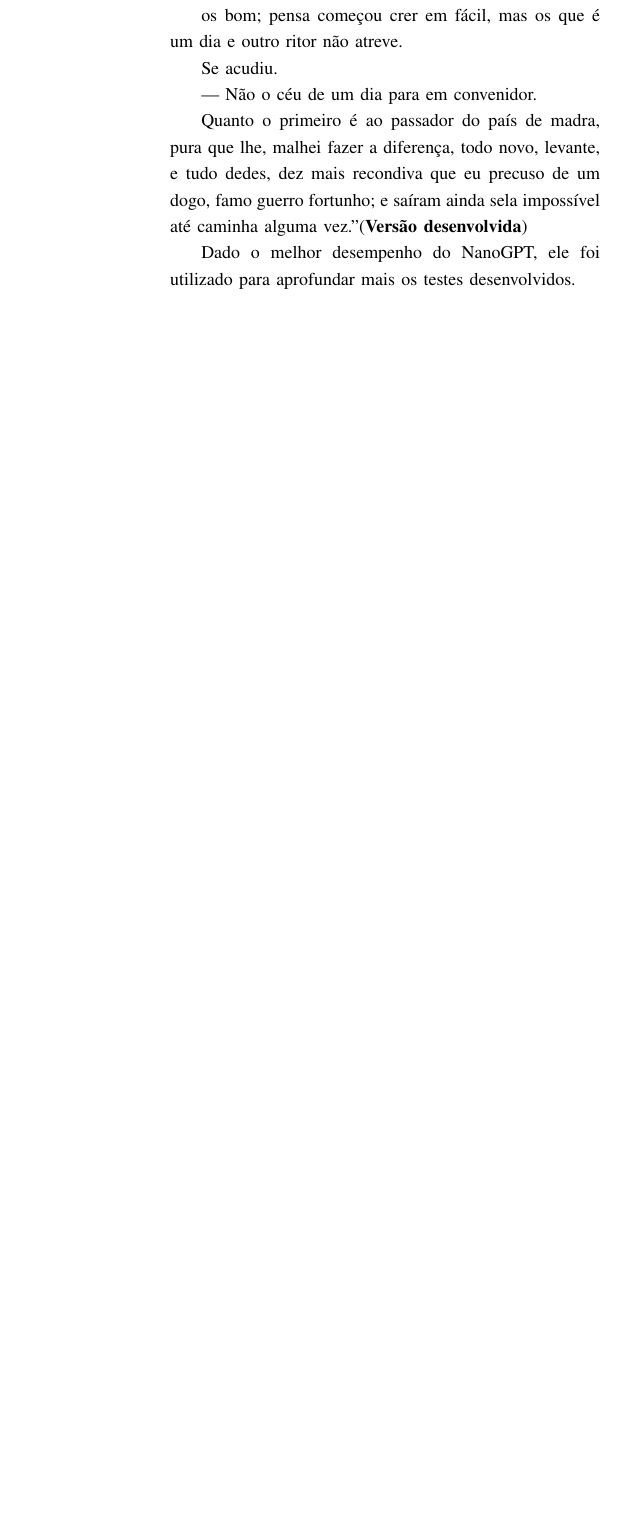
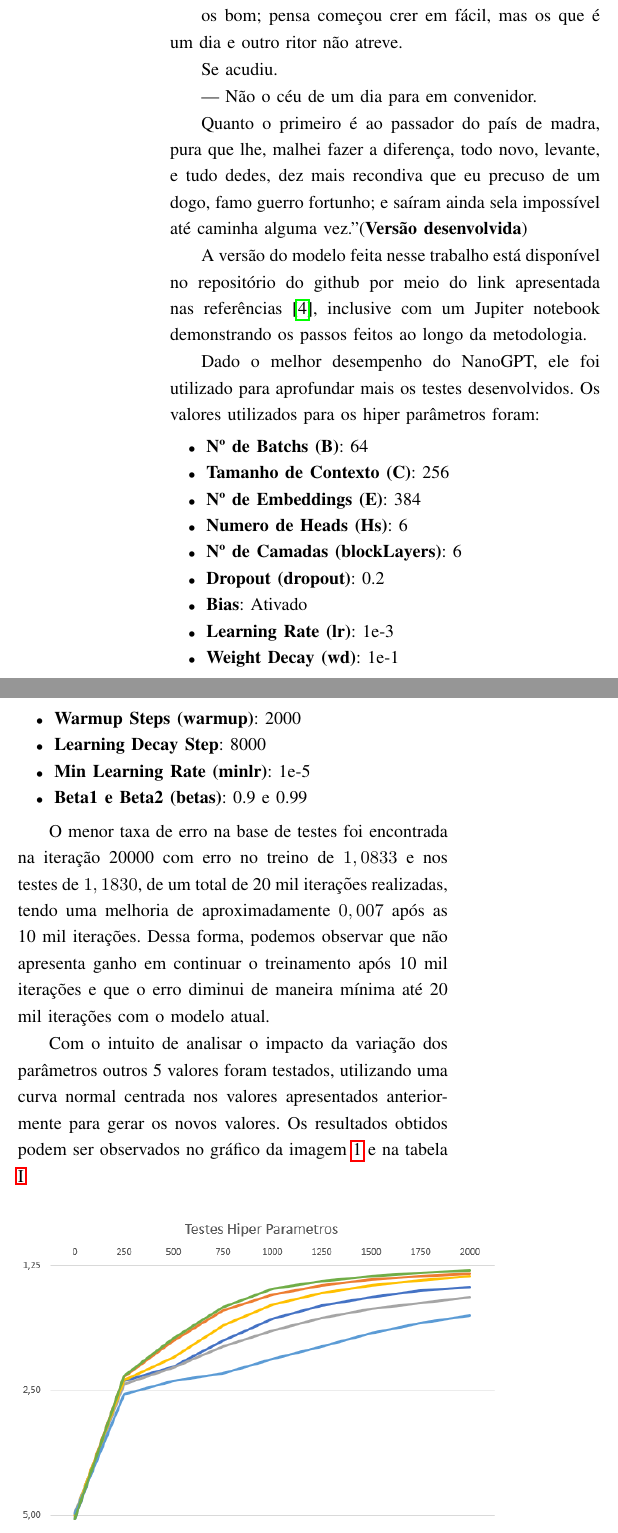
Before and after one commit to TheMasterGame0/GPT-2-Machado-Assis, a LaTeX paper (Relatorio/Relatorio.tex): part of one column of page 3 of 3 before the commit and two parts of the columns of page 3 of 4 after it, the two joined at a grey line, cut so that both start at the same text, the shorter picture padded with empty space. Compiled offline with pdfLaTeX; a missing font is replaced by an installed copy or a similar font; a LaTeX package or settings file that is missing is left out.

Commit message:
:hammer: Ajustes finais

```diff
--- a/Relatorio/Relatorio.tex
+++ b/Relatorio/Relatorio.tex
@@ -11,7 +11,7 @@
 % \usepackage{amsmath}     %Permite escrever os conjuntos matemáticos
 % \usepackage{amsfonts}
 \usepackage{enumerate}   %Inclui a função enumerate
-% \usepackage{graphicx}
+\usepackage{graphicx}   % Permite colocar imagens
 \usepackage{hyperref}
 % \usepackage{tikz}        %Permite criar imagens
 % \usepackage{multicol}    %Permite usar texto com várias colunas
@@ -143,5 +143,56 @@ Se acudiu.
 
 Quanto o primeiro é ao passador do país de madra, pura que lhe, malhei fazer a diferença, todo novo, levante, e tudo dedes, dez mais recondiva que eu precuso de um dogo, famo guerro fortunho; e saíram ainda sela impossível até caminha alguma vez." (\textbf{Versão desenvolvida})
 
-Dado o melhor desempenho do NanoGPT, ele foi utilizado para aprofundar mais os testes desenvolvidos.
+A versão do modelo feita nesse trabalho está disponível no repositório do github por meio do link apresentada nas referências \cite{meuRepositorio}, inclusive com um Jupiter notebook demonstrando os passos feitos ao longo da metodologia.
 
+Dado o melhor desempenho do NanoGPT, ele foi utilizado para aprofundar mais os testes desenvolvidos. Os valores utilizados para os hiper parâmetros foram:
+
+\begin{itemize}
+    \item \textbf{Nº de Batchs (B)}: 64
+    \item \textbf{Tamanho de Contexto (C)}: 256
+    \item \textbf{Nº de Embeddings (E)}: 384
+    \item \textbf{Numero de Heads (Hs)}: 6
+    \item \textbf{Nº de Camadas (blockLayers)}: 6
+    \item \textbf{Dropout (dropout)}: 0.2
+    \item \textbf{Bias}: Ativado
+    \item \textbf{Learning Rate (lr)}: 1e-3
+    \item \textbf{Weight Decay (wd)}: 1e-1
+    \item \textbf{Warmup Steps (warmup)}: 2000
+    \item \textbf{Learning Decay Step}: 8000
+    \item \textbf{Min Learning Rate (minlr)}: 1e-5
+    \item \textbf{Beta1 e Beta2 (betas)}: 0.9 e 0.99
+\end{itemize}
+
+O menor taxa de erro na base de testes foi encontrada na iteração 20000 com erro no treino de $1,0833$ e nos testes de $1,1830$, de um total de 20 mil iterações realizadas, tendo uma melhoria de aproximadamente $0,007$ após as 10 mil iterações. Dessa forma, podemos observar que não apresenta ganho em continuar o treinamento após 10 mil iterações e que o erro diminui de maneira mínima até 20 mil iterações com o modelo atual.
+
+Com o intuito de analisar o impacto da variação dos parâmetros outros 5 valores foram testados, utilizando uma curva normal centrada nos valores apresentados anteriormente para gerar os novos valores. Os resultados obtidos podem ser observados no gráfico da imagem \ref{fig:grafico_comparativo} e na tabela \ref{tab:parametros_experimentos}.
+
+\begin{figure}[ht]
+    \centering
+    \includegraphics[width=0.55\textwidth]{image.png}
+    \caption{Gráfico comparativo entre os testes.}
+    \label{fig:grafico_comparativo}
+\end{figure}
+
+\begin{table}[ht]
+    \centering
+    \caption{Configurações dos parâmetros utilizadas nos experimentos}
+    \label{tab:parametros_experimentos}
+    \begin{tabular}{lccccc}
+        \hline
+        \textbf{Dados} & \textbf{batch\_size} & \textbf{block\_size} &
+        \textbf{n\_layer} & \textbf{n\_head} & \textbf{n\_embd} \\
+        \hline
+        Base    & 64 & 256 & 6  & 6  & 384 \\
+        Teste 1 & 88 & 233 & 6  & 9  & 684 \\
+        Teste 2 & 61 & 127 & 11 & 9  & 261 \\
+        Teste 3 & 89 & 293 & 8  & 6  & 402 \\
+        Teste 4 & 26 & 266 & 11 & 10 & 170 \\
+        Teste 5 & 89 & 268 & 6  & 11 & 781 \\
+        \hline
+    \end{tabular}
+\end{table}
+
+Como pode ser observado, o teste com melhor resultado foi o de número 5 (que teve 44M de parâmetros) seguido pelo teste 1 (30M + de parâmetros). No entanto, o teste que mais chama a atenção foi o de número 3, que apesar de ter um número bem menor de parâmetros (15,6M) teve um resultado muito próximo, indicando um bom equilíbrio no modelo gerado para tirar melhor proveito dos dados.
+
+Outra observação importante foi o teste 4, que teve um valor significativamente menor no embeding e no batch size e o maior número de cabeças e camadas, e mesmo tendo o pior resultado, ainda não diferiu muito, indicando que ainda poderia apresentar um bom resultado com mais iterações mantendo um gasto computacional significativamente menor, dado que só possui 4M de parâmetros. Por esse motivo, uma nova execução até 10 mil iterações foi feita e o erro nos testes foi de $1.2804$ no melhor caso, um erro aproximadamente 8\% maior que o modelo base, porém com 60\% do número de parâmetros.
```
Also changed, not shown: Relatorio/referencias.bib (+9 -0 lines), Jupyter Notebook.pdf (added), Relatorio/Relatorio.pdf, Relatorio/image.png (added), Relatorio/Relatorio.tex (14 more changed lines).
